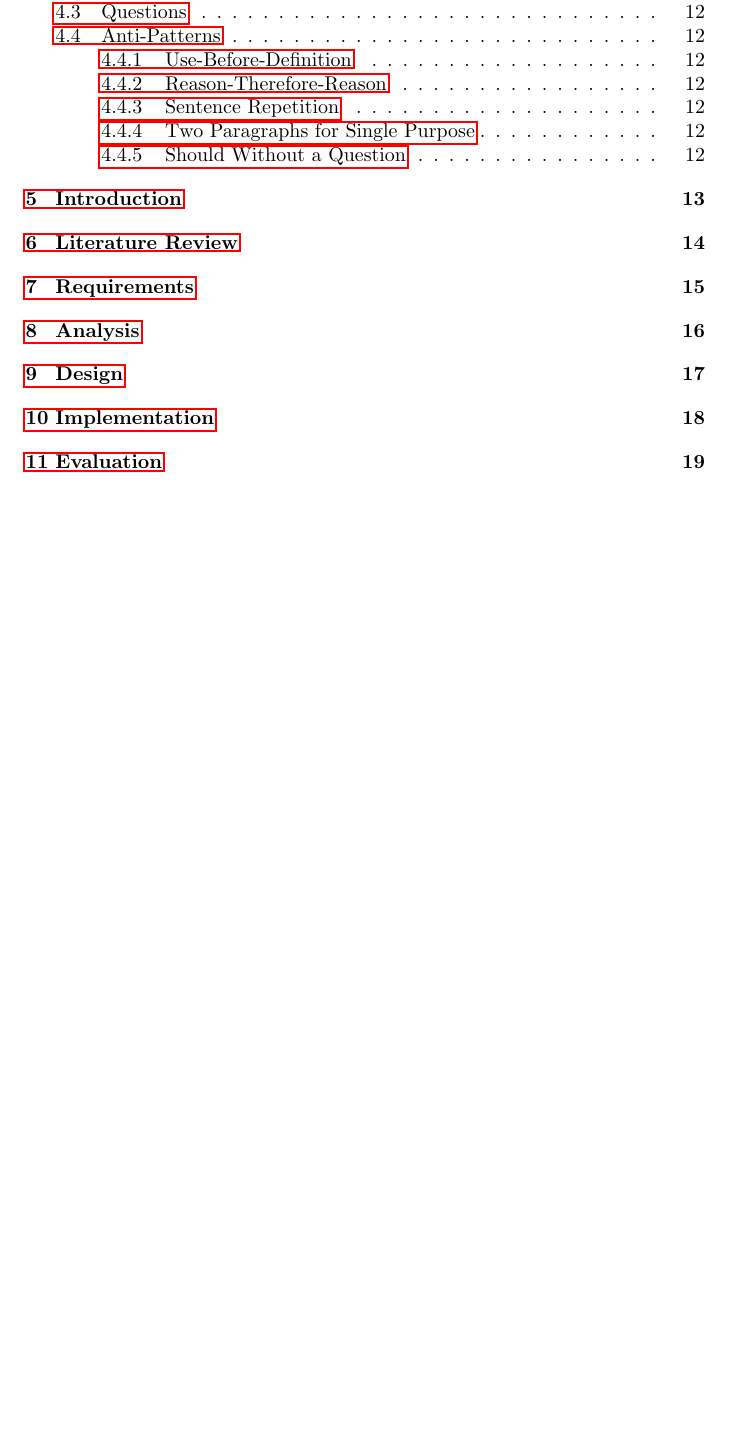
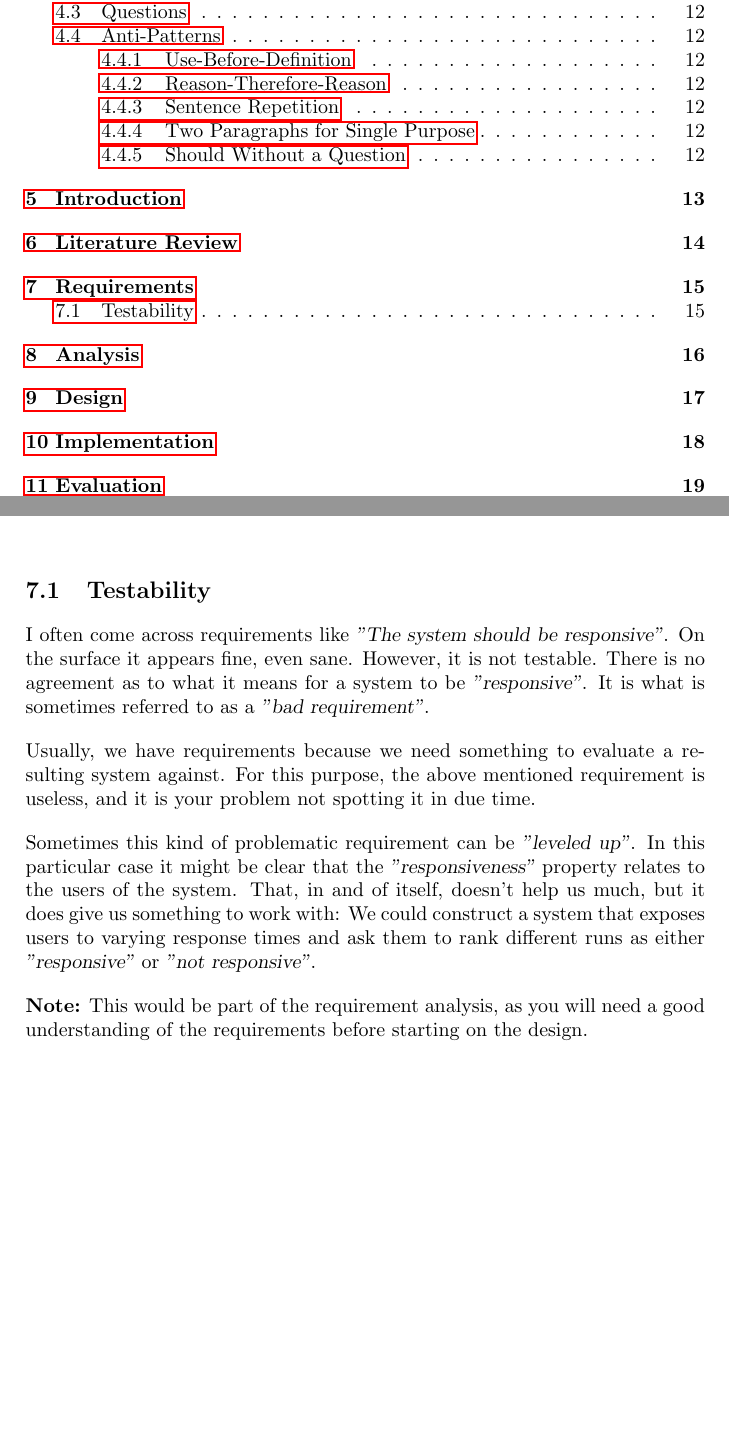
Before and after one commit to aslakjohansen/report-writing, a LaTeX thesis (doc/report-writing.tex): part of page 2 of 23 before the commit and two parts of pages 2 and 15 of 23 after it, the two joined at a grey line, cut so that both start at the same text, the shorter picture padded with empty space. Compiled offline with pdfLaTeX.

Commit message:
Added text for requirement testability

```diff
--- a/doc/report-writing.tex
+++ b/doc/report-writing.tex
@@ -304,6 +304,16 @@ The following is a good starting point for the structure of most reports.
 %%%%%%%%%%%%%%%%%%%%%%%%%%%%%%%%%%%%%%%%%%%%%%%%%%%%%%%%%%%%%%%%%%% Requirements
 \chapter{Requirements}
 
+\section{Testability}
+
+I often come across requirements like \textsl{"The system should be responsive"}. On the surface it appears fine, even sane. However, it is not testable. There is no agreement as to what it means for a system to be \textsl{"responsive"}. It is what is sometimes referred to as a \textsl{"bad requirement"}.
+
+Usually, we have requirements because we need something to evaluate a resulting system against. For this purpose, the above mentioned requirement is useless, and it is your problem not spotting it in due time.
+
+Sometimes this kind of problematic requirement can be \textsl{"leveled up"}. In this particular case it might be clear that the \textsl{"responsiveness"} property relates to the users of the system. That, in and of itself, doesn't help us much, but it does give us something to work with: We could construct a system that exposes users to varying response times and ask them to rank different runs as either \textsl{"responsive"} or \textsl{"not responsive"}.
+
+\textbf{Note:} This would be part of the requirement analysis, as you will need a good understanding of the requirements before starting on the design.
+
 %%%%%%%%%%%%%%%%%%%%%%%%%%%%%%%%%%%%%%%%%%%%%%%%%%%%%%%%%%%%%%%%%%%%%%%%%%%%%%%%
 %%%%%%%%%%%%%%%%%%%%%%%%%%%%%%%%%%%%%%%%%%%%%%%%%%%%%%%%%%%%%%%%%%%%%%% Analysis
 \chapter{Analysis}
```
